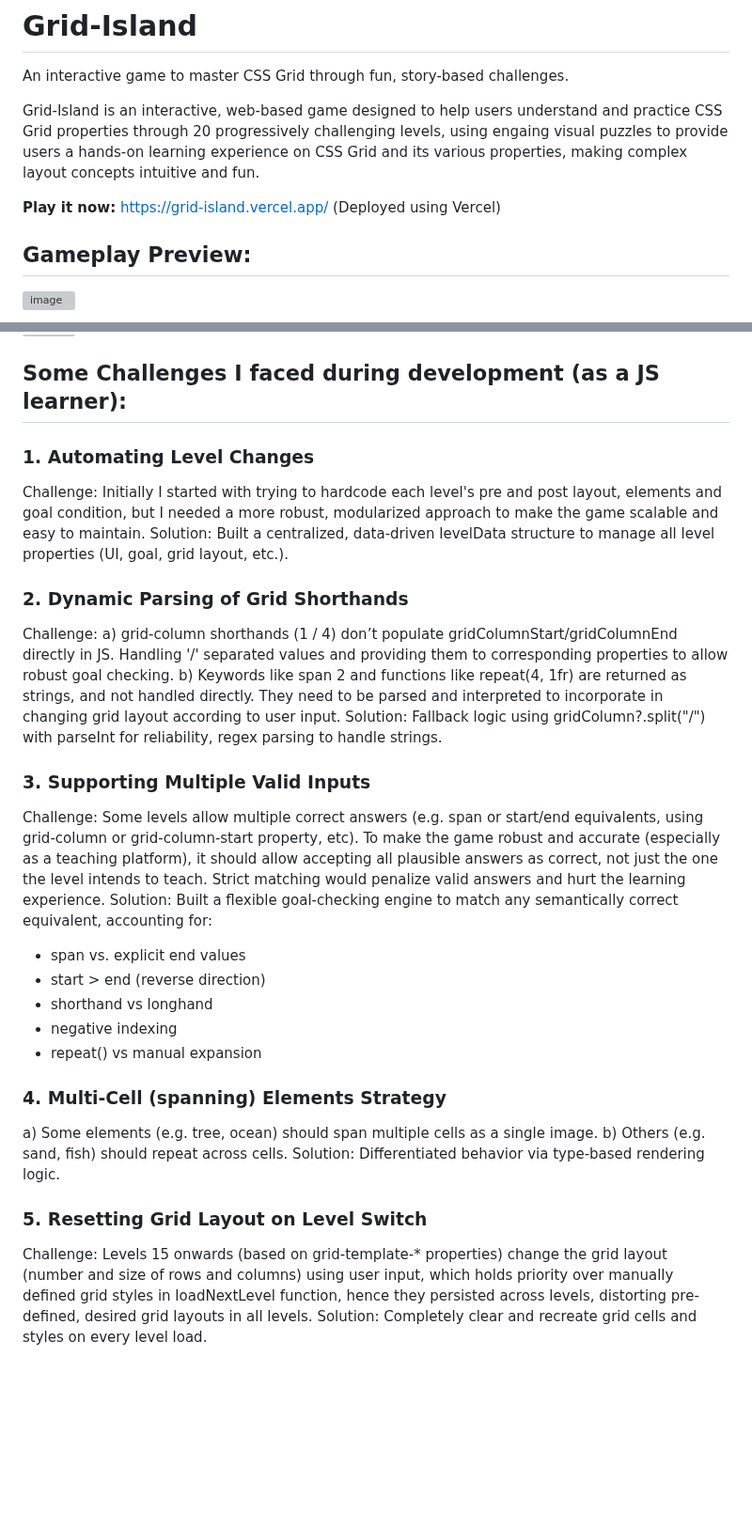
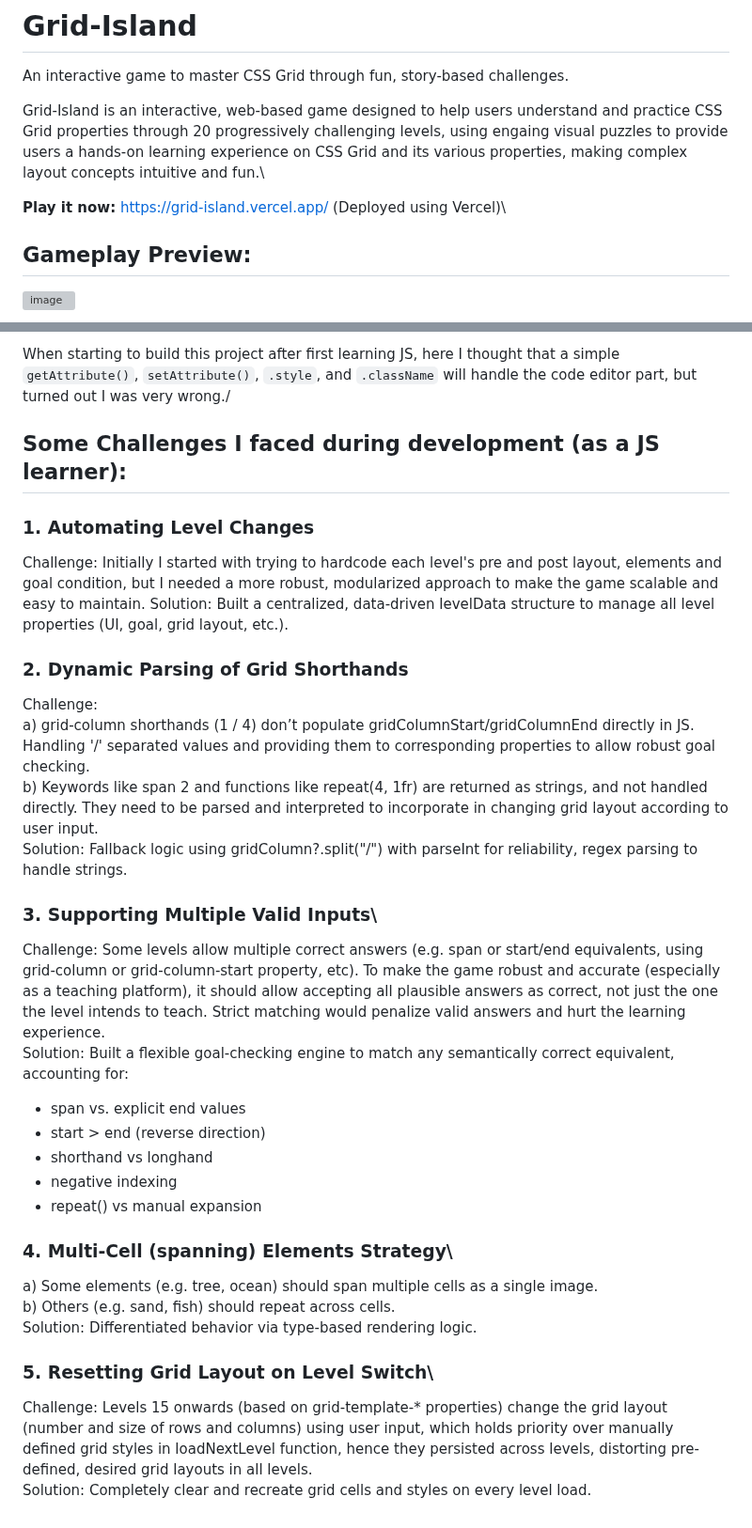
Before and after one commit to pragya04m/Grid-Island, a Markdown page: README.md, 2 parts joined by grey strips. Shown at 94% size. Drawn GitHub-style; blank space fills up the shorter version; grey boxes are pictures that could not be loaded.

```diff
--- a/README.md
+++ b/README.md
@@ -1,10 +1,10 @@
 # Grid-Island
 An interactive game to master CSS Grid through fun, story-based challenges.
 
-Grid-Island is an interactive, web-based game designed to help users understand and practice CSS Grid properties through 20 progressively challenging levels, using engaing visual puzzles to provide users a hands-on learning experience on CSS Grid and its various properties, making complex layout concepts intuitive and fun.
+Grid-Island is an interactive, web-based game designed to help users understand and practice CSS Grid properties through 20 progressively challenging levels, using engaing visual puzzles to provide users a hands-on learning experience on CSS Grid and its various properties, making complex layout concepts intuitive and fun.\
 
 
-**Play it now:** https://grid-island.vercel.app/ (Deployed using Vercel)
+**Play it now:** [https://grid-island.vercel.app/](https://grid-island.vercel.app/) (Deployed using Vercel)\
 
 
 ## Gameplay Preview:
@@ -22,6 +22,6 @@ Grid-Island is an interactive, web-based game designed to help users understand
 
 
-
+When starting to build this project after first learning JS, here I thought that a simple `getAttribute()`, `setAttribute()`, `.style`, and `.className` will handle the code editor part, but turned out I was very wrong./
 
 ## Some Challenges I faced during development (as a JS learner):
 
@@ -30,13 +30,13 @@ Challenge: Initially I started with trying to hardcode each level's pre and post
 Solution: Built a centralized, data-driven levelData structure to manage all level properties (UI, goal, grid layout, etc.).
 
 ### 2. Dynamic Parsing of Grid Shorthands
-Challenge:
-a) grid-column shorthands (1 / 4) don’t populate gridColumnStart/gridColumnEnd directly in JS. Handling '/' separated values and providing them to corresponding properties to allow robust goal checking.
-b) Keywords like span 2 and functions like repeat(4, 1fr) are returned as strings, and not handled directly. They need to be parsed and interpreted to incorporate in changing grid layout according to user input.
+Challenge: \
+a) grid-column shorthands (1 / 4) don’t populate gridColumnStart/gridColumnEnd directly in JS. Handling '/' separated values and providing them to corresponding properties to allow robust goal checking.\
+b) Keywords like span 2 and functions like repeat(4, 1fr) are returned as strings, and not handled directly. They need to be parsed and interpreted to incorporate in changing grid layout according to user input.\
 Solution: Fallback logic using gridColumn?.split("/") with parseInt for reliability, regex parsing to handle strings.
 
-### 3. Supporting Multiple Valid Inputs
-Challenge: Some levels allow multiple correct answers (e.g. span or start/end equivalents, using grid-column or grid-column-start property, etc). To make the game robust and accurate (especially as a teaching platform), it should allow accepting all plausible answers as correct, not just the one the level intends to teach. Strict matching would penalize valid answers and hurt the learning experience.
+### 3. Supporting Multiple Valid Inputs\
+Challenge: Some levels allow multiple correct answers (e.g. span or start/end equivalents, using grid-column or grid-column-start property, etc). To make the game robust and accurate (especially as a teaching platform), it should allow accepting all plausible answers as correct, not just the one the level intends to teach. Strict matching would penalize valid answers and hurt the learning experience.\
 Solution: Built a flexible goal-checking engine to match any semantically correct equivalent, accounting for:
 - span vs. explicit end values
 - start > end (reverse direction)
@@ -44,11 +44,11 @@ Solution: Built a flexible goal-checking engine to match any semantically correc
 - negative indexing
 - repeat() vs manual expansion
 
-### 4. Multi-Cell (spanning) Elements Strategy
-a) Some elements (e.g. tree, ocean) should span multiple cells as a single image.
-b) Others (e.g. sand, fish) should repeat across cells.
+### 4. Multi-Cell (spanning) Elements Strategy\
+a) Some elements (e.g. tree, ocean) should span multiple cells as a single image.\
+b) Others (e.g. sand, fish) should repeat across cells.\
 Solution: Differentiated behavior via type-based rendering logic.
 
-### 5. Resetting Grid Layout on Level Switch
-Challenge: Levels 15 onwards (based on grid-template-* properties) change the grid layout (number and size of rows and columns) using user input, which holds priority over manually defined grid styles in loadNextLevel function, hence they persisted across levels, distorting pre-defined, desired grid layouts in all levels.
+### 5. Resetting Grid Layout on Level Switch\
+Challenge: Levels 15 onwards (based on grid-template-* properties) change the grid layout (number and size of rows and columns) using user input, which holds priority over manually defined grid styles in loadNextLevel function, hence they persisted across levels, distorting pre-defined, desired grid layouts in all levels.\
 Solution: Completely clear and recreate grid cells and styles on every level load.
```
Also changed, not shown: other parts of README.md (+2 -2 lines).
